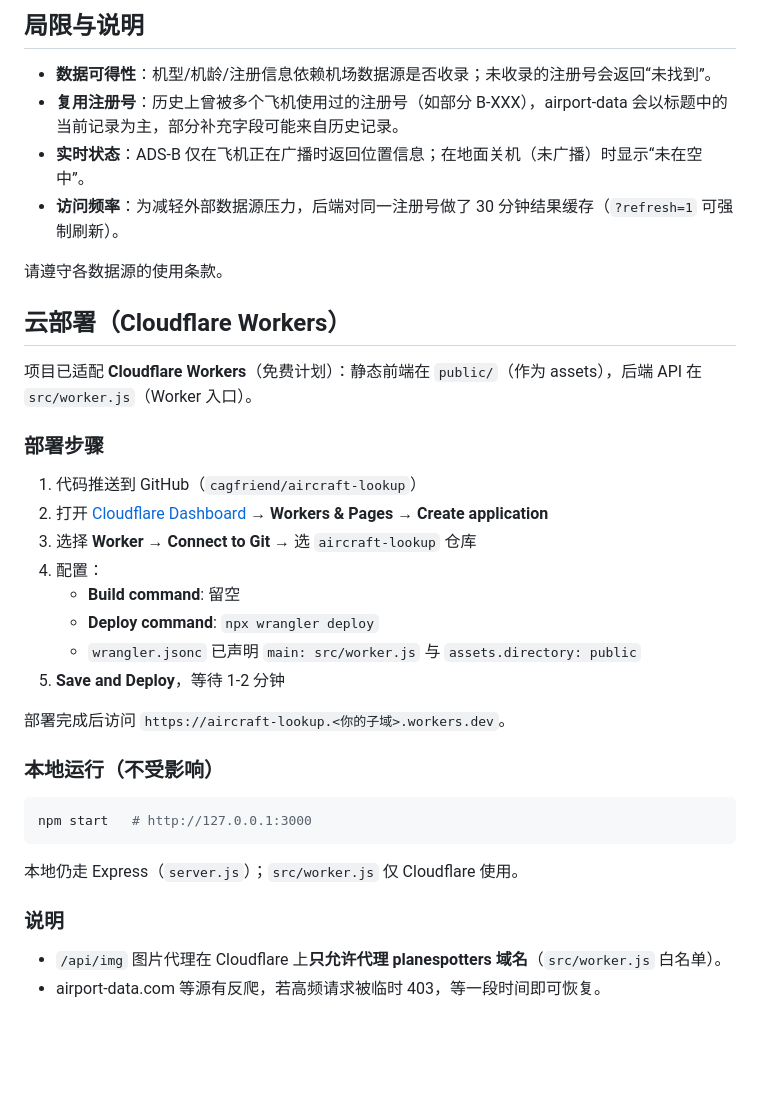
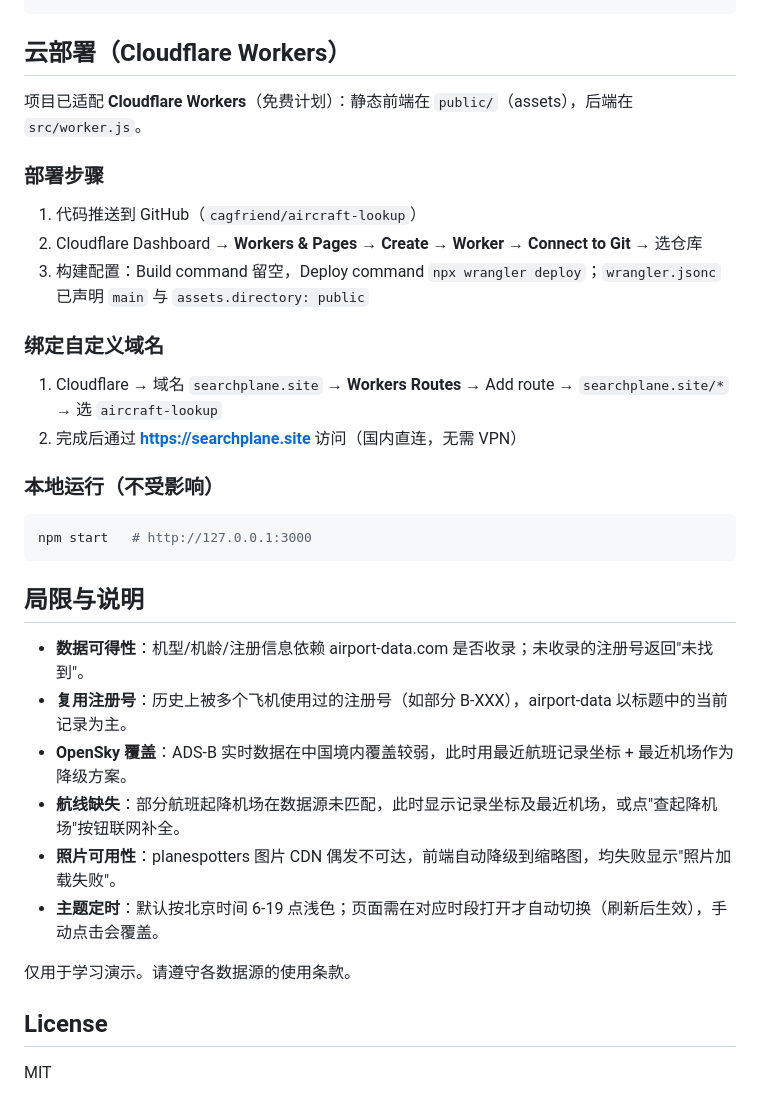
Before and after one commit to cagfriend/aircraft-lookup, a Markdown page: README.md, the part around one of its changes. Drawn GitHub-style; blank space fills up the shorter version.

````diff
--- a/README.md
+++ b/README.md
@@ -90,36 +150,34 @@ aircraft-lookup/
 ```
-
-## 局限与说明
-
-- **数据可得性**：机型/机龄/注册信息依赖机场数据源是否收录；未收录的注册号会返回“未找到”。
-- **复用注册号**：历史上曾被多个飞机使用过的注册号（如部分 B-XXX），airport-data 会以标题中的当前记录为主，部分补充字段可能来自历史记录。
-- **实时状态**：ADS-B 仅在飞机正在广播时返回位置信息；在地面关机（未广播）时显示“未在空中”。
-- **访问频率**：为减轻外部数据源压力，后端对同一注册号做了 30 分钟结果缓存（`?refresh=1` 可强制刷新）。
-
-请遵守各数据源的使用条款。
 
 ## 云部署（Cloudflare Workers）
 
-项目已适配 **Cloudflare Workers**（免费计划）：静态前端在 `public/`（作为 assets），后端 API 在 `src/worker.js`（Worker 入口）。
+项目已适配 **Cloudflare Workers**（免费计划）：静态前端在 `public/`（assets），后端在 `src/worker.js`。
 
 ### 部署步骤
 1. 代码推送到 GitHub（`cagfriend/aircraft-lookup`）
-2. 打开 [Cloudflare Dashboard](https://dash.cloudflare.com/) → **Workers & Pages** → **Create application**
-3. 选择 **Worker** → **Connect to Git** → 选 `aircraft-lookup` 仓库
-4. 配置：
-   - **Build command**: 留空
-   - **Deploy command**: `npx wrangler deploy`
-   - `wrangler.jsonc` 已声明 `main: src/worker.js` 与 `assets.directory: public`
-5. **Save and Deploy**，等待 1-2 分钟
+2. Cloudflare Dashboard → **Workers & Pages** → **Create** → **Worker** → **Connect to Git** → 选仓库
+3. 构建配置：Build command 留空，Deploy command `npx wrangler deploy`；`wrangler.jsonc` 已声明 `main` 与 `assets.directory: public`
 
-部署完成后访问 `https://aircraft-lookup.<你的子域>.workers.dev`。
+### 绑定自定义域名
+1. Cloudflare → 域名 `searchplane.site` → **Workers Routes** → Add route → `searchplane.site/*` → 选 `aircraft-lookup`
+2. 完成后通过 **https://searchplane.site** 访问（国内直连，无需 VPN）
 
 ### 本地运行（不受影响）
 ```bash
 npm start   # http://127.0.0.1:3000
 ```
-本地仍走 Express（`server.js`）；`src/worker.js` 仅 Cloudflare 使用。
 
-### 说明
-- `/api/img` 图片代理在 Cloudflare 上**只允许代理 planespotters 域名**（`src/worker.js` 白名单）。
-- airport-data.com 等源有反爬，若高频请求被临时 403，等一段时间即可恢复。
+## 局限与说明
+
+- **数据可得性**：机型/机龄/注册信息依赖 airport-data.com 是否收录；未收录的注册号返回"未找到"。
+- **复用注册号**：历史上被多个飞机使用过的注册号（如部分 B-XXX），airport-data 以标题中的当前记录为主。
+- **OpenSky 覆盖**：ADS-B 实时数据在中国境内覆盖较弱，此时用最近航班记录坐标 + 最近机场作为降级方案。
+- **航线缺失**：部分航班起降机场在数据源未匹配，此时显示记录坐标及最近机场，或点"查起降机场"按钮联网补全。
+- **照片可用性**：planespotters 图片 CDN 偶发不可达，前端自动降级到缩略图，均失败显示"照片加载失败"。
+- **主题定时**：默认按北京时间 6-19 点浅色；页面需在对应时段打开才自动切换（刷新后生效），手动点击会覆盖。
+
+仅用于学习演示。请遵守各数据源的使用条款。
+
+## License
+
+MIT
````
Also changed, not shown: other parts of README.md (+94 -34 lines).
